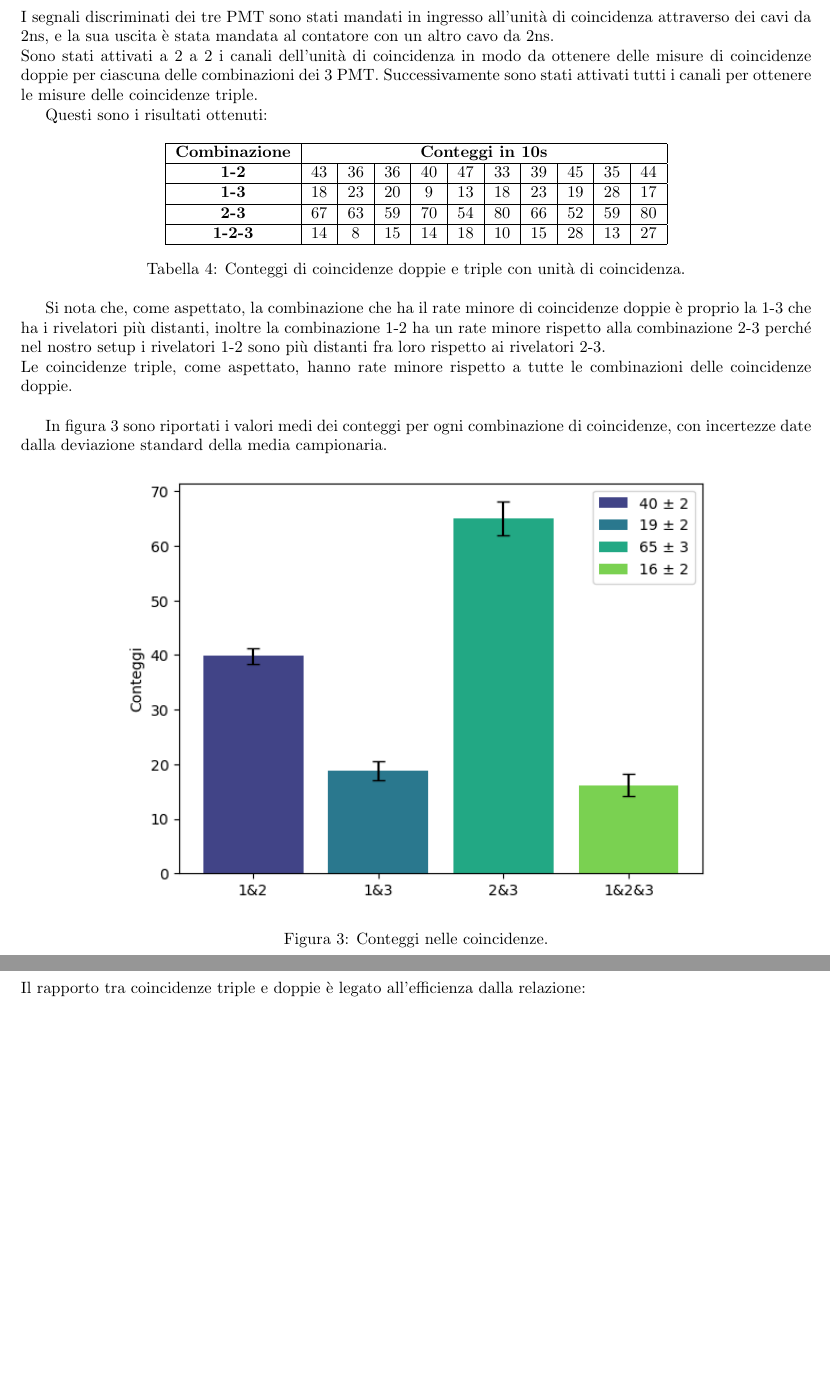
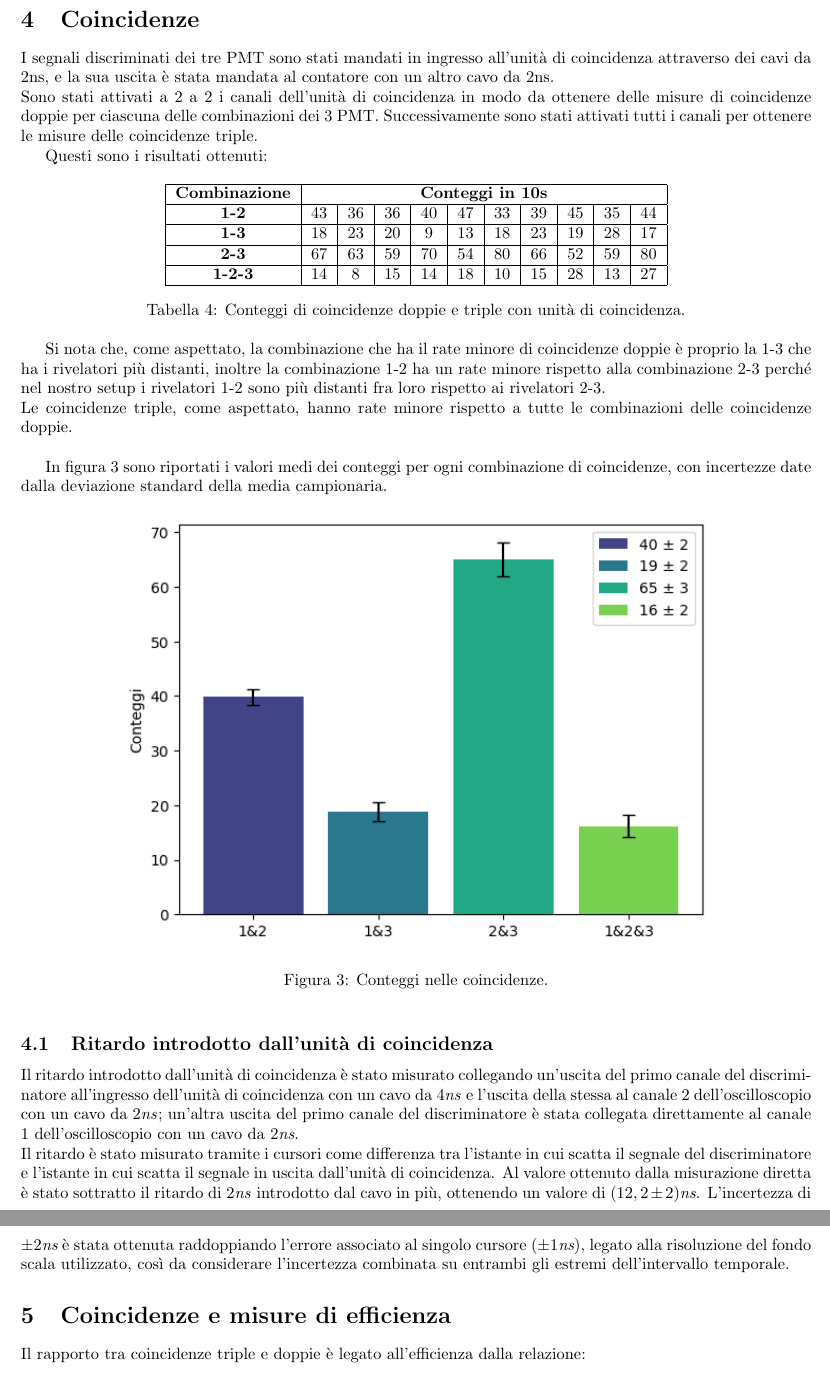
Before and after one commit to sofiamanzini/esperienza-preliminare, a LaTeX document (Relazione/Relazione.tex): two parts of pages 4 and 5 of 7, joined at a grey line, cut at the place of the change, the shorter picture padded with empty space. Compiled offline with pdfLaTeX.

Commit message:
Ritardo unità di coincidenza

```diff
--- a/Relazione/Relazione.tex
+++ b/Relazione/Relazione.tex
@@ -218,8 +217,12 @@
     \label{fig:coincidenze}
 \end{figure}
 
+\subsection{Ritardo introdotto dall'unità di coincidenza}
+Il ritardo introdotto dall'unità di coincidenza è stato misurato collegando un'uscita del primo canale del discriminatore all'ingresso dell'unità di coincidenza con un cavo da 4\textit{ns} e l'uscita della stessa al canale 2 dell'oscilloscopio con un cavo da 2\textit{ns}; un'altra uscita del primo canale del discriminatore è stata collegata direttamente al canale 1 dell'oscilloscopio con un cavo da 2\textit{ns}.\\
+Il ritardo è stato misurato tramite i cursori come differenza tra l'istante in cui scatta il segnale del discriminatore e l'istante in cui scatta il segnale in uscita dall'unità di coincidenza. Al valore ottenuto dalla misurazione diretta è stato sottratto il ritardo di 2\textit{ns} introdotto dal cavo in più, ottenendo un valore di $(12,2\pm 2)\textit{ns}$. L'incertezza di $\pm 2\textit{ns}$ è stata ottenuta raddoppiando l'errore associato al singolo cursore ($\pm 1\textit{ns}$), legato alla risoluzione del fondo scala utilizzato, così da considerare l'incertezza combinata su entrambi gli estremi dell'intervallo temporale.
 
-\newpage
+
+%\newpage
 
 
 
```
Also changed, not shown: Relazione/Relazione.tex (1 more changed lines).
